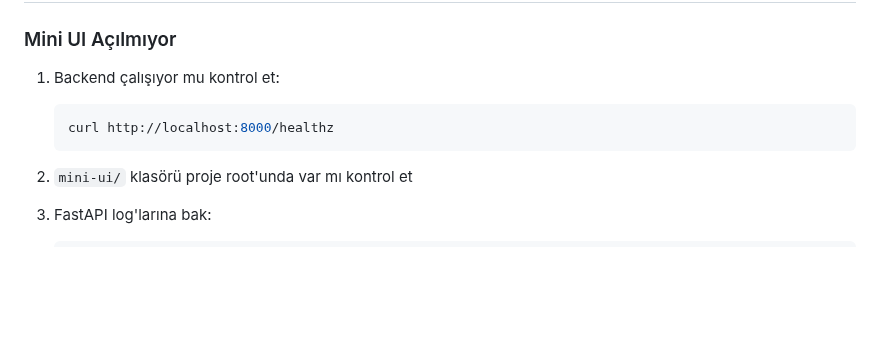
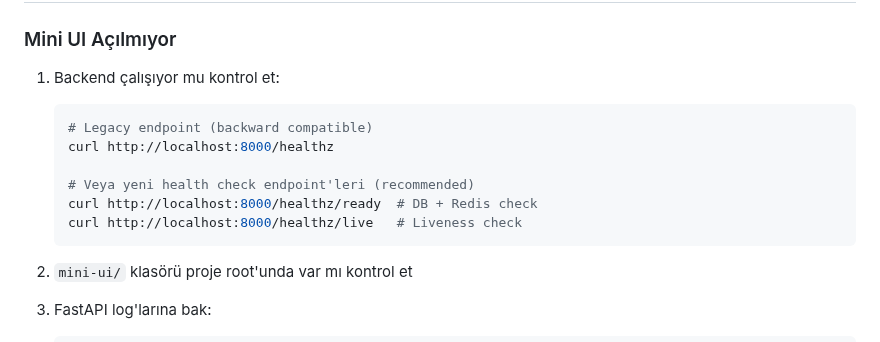
Before and after one commit to brdfb/dyn365hunterv3, a Markdown page: mini-ui/README-mini-ui.md, the part around the change. Rendered like a GitHub page; blank space fills up the shorter version.

Commit message:
docs: Update mini-ui documentation - add new health check endpoints
- Add /healthz/ready and /healthz/live endpoints to troubleshooting section
- Update test checklist with new health check options

````diff
--- a/mini-ui/README-mini-ui.md
+++ b/mini-ui/README-mini-ui.md
@@ -151,7 +151,12 @@ const API_BASE_URL = 'http://localhost:8000';
 
 1. Backend çalışıyor mu kontrol et:
    ```bash
+   # Legacy endpoint (backward compatible)
    curl http://localhost:8000/healthz
+
+   # Veya yeni health check endpoint'leri (recommended)
+   curl http://localhost:8000/healthz/ready  # DB + Redis check
+   curl http://localhost:8000/healthz/live   # Liveness check
    ```
 
 2. `mini-ui/` klasörü proje root'unda var mı kontrol et
````
Also changed, not shown: mini-ui/TEST-CHECKLIST.md (+1 -1 lines).
